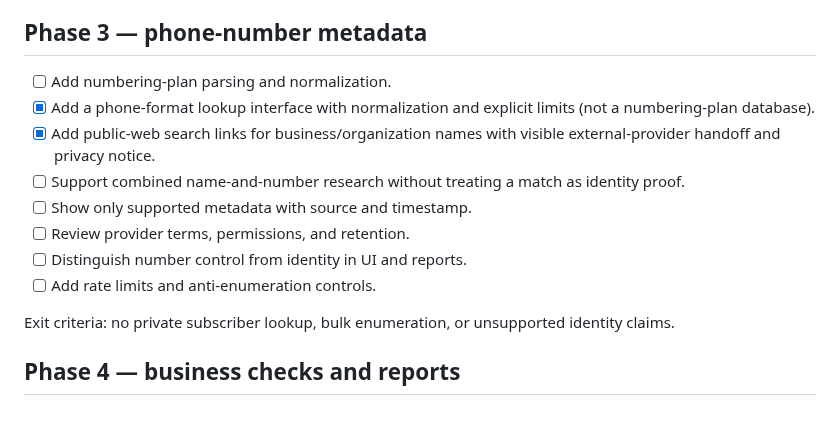
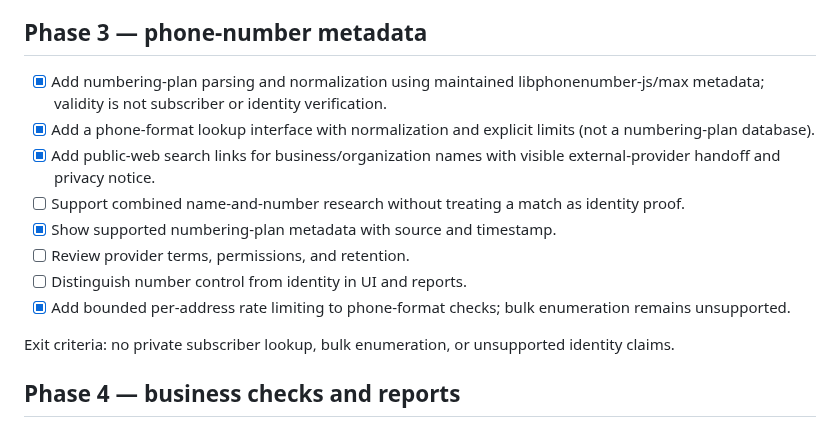
Before and after one commit to Sycosmile/tracelynt, a Markdown page: docs/ROADMAP.md, the part around the change. GitHub-like rendering.

Commit message:
docs: mark phone metadata slice implemented

```diff
--- a/docs/ROADMAP.md
+++ b/docs/ROADMAP.md
@@ -42,14 +42,14 @@ Exit criteria: cross-user access tests pass; access and retention behavior are v
 
 ## Phase 3 — phone-number metadata
 
-- [ ] Add numbering-plan parsing and normalization.
+- [x] Add numbering-plan parsing and normalization using maintained libphonenumber-js/max metadata; validity is not subscriber or identity verification.
 - [x] Add a phone-format lookup interface with normalization and explicit limits (not a numbering-plan database).
 - [x] Add public-web search links for business/organization names with visible external-provider handoff and privacy notice.
 - [ ] Support combined name-and-number research without treating a match as identity proof.
-- [ ] Show only supported metadata with source and timestamp.
+- [x] Show supported numbering-plan metadata with source and timestamp.
 - [ ] Review provider terms, permissions, and retention.
 - [ ] Distinguish number control from identity in UI and reports.
-- [ ] Add rate limits and anti-enumeration controls.
+- [x] Add bounded per-address rate limiting to phone-format checks; bulk enumeration remains unsupported.
 
 Exit criteria: no private subscriber lookup, bulk enumeration, or unsupported identity claims.
 
```
